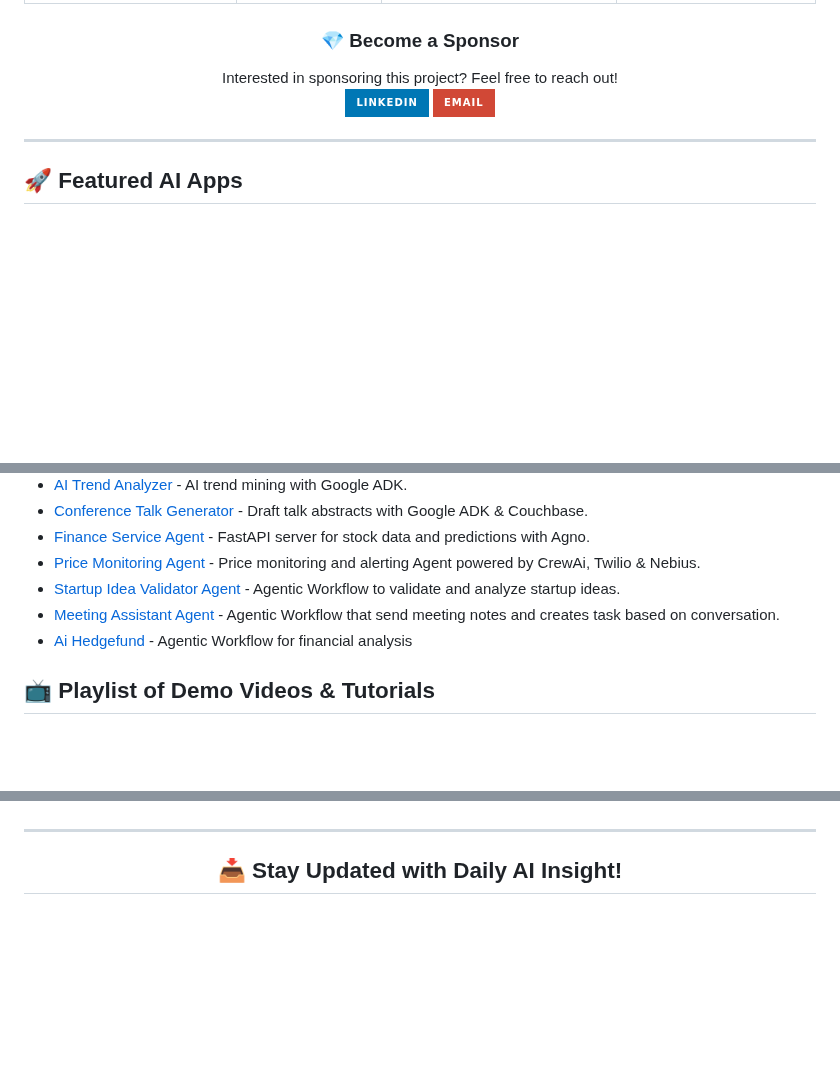
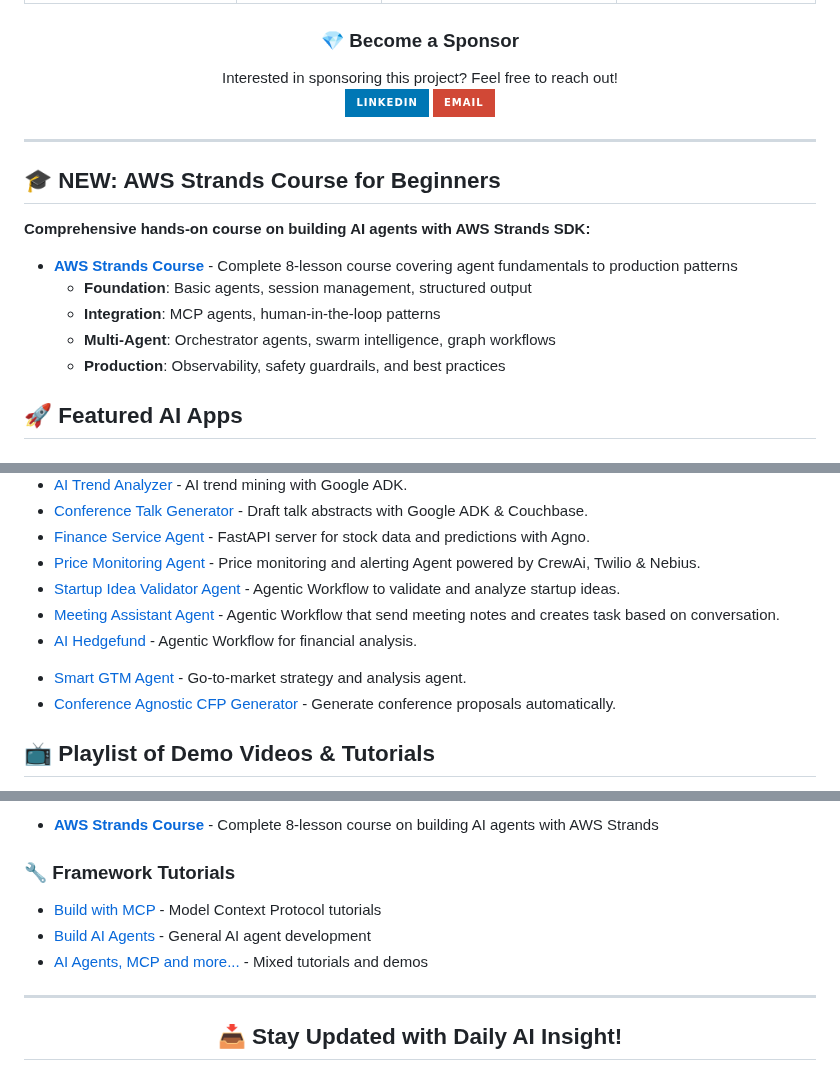
Before and after one commit to yashksaini-coder/awesome-ai-apps, a Markdown page: README.md, 3 parts joined by grey strips. GitHub-like rendering; badges without logos; blank space fills up the shorter version.

Commit message:
update: Readme

```diff
--- a/README.md
+++ b/README.md
@@ -115,6 +107,16 @@ Interested in sponsoring this project? Feel free to reach out!
 - [<img src="https://avatars.githubusercontent.com/u/134388954?s=200&v=4" alt="Camel AI logo" width="20" height="20"> CAMEL‑AI](https://www.camel-ai.org/)
 - [<img src="assets/DSPy.png" alt="DSPy logo" width="20" height="20"> DSPy](https://dspy.ai/) -->
 
+## 🎓 **NEW: AWS Strands Course for Beginners**
+
+**Comprehensive hands-on course on building AI agents with AWS Strands SDK:**
+
+- [**AWS Strands Course**](course/aws_strands) - Complete 8-lesson course covering agent fundamentals to production patterns
+  - **Foundation**: Basic agents, session management, structured output
+  - **Integration**: MCP agents, human-in-the-loop patterns
+  - **Multi-Agent**: Orchestrator agents, swarm intelligence, graph workflows
+  - **Production**: Observability, safety guardrails, and best practices
+
 ## 🚀 Featured AI Apps
 
 ### 🧩 Starter Agents
@@ -194,7 +207,12 @@ Interested in sponsoring this project? Feel free to reach out!
 - [Price Monitoring Agent](advance_ai_agents/price_monitoring_agent) - Price monitoring and alerting Agent powered by CrewAi, Twilio & Nebius.
 - [Startup Idea Validator Agent](advance_ai_agents/startup_idea_validator_agent) - Agentic Workflow to validate and analyze startup ideas.
 - [Meeting Assistant Agent](advance_ai_agents/meeting_assistant_agent) - Agentic Workflow that send meeting notes and creates task based on conversation.
-- [Ai Hedgefund](advance_ai_agents/ai-hedgefund) - Agentic Workflow for financial analysis
+- [AI Hedgefund](advance_ai_agents/ai-hedgefund) - Agentic Workflow for financial analysis.
+<!-- - [Outreach Agent](advance_ai_agents/outreach_agent) - Automated outreach and communication agent.
+- [Product Recommendation Agent](advance_ai_agents/product_recomendation_agent) - AI-powered product recommendation system.
+- [YouTube to Blog Agent](advance_ai_agents/youtube_to_blog_agent) - Convert YouTube content to blog posts. -->
+- [Smart GTM Agent](advance_ai_agents/smart_gtm_agent) - Go-to-market strategy and analysis agent.
+- [Conference Agnostic CFP Generator](advance_ai_agents/conference_agnositc_cfp_generator) - Generate conference proposals automatically.
 
 ## 📺 Playlist of Demo Videos & Tutorials
 
@@ -204,4 +220,11 @@ Interested in sponsoring this project? Feel free to reach out!
 
+- [**AWS Strands Course**](https://www.youtube.com/playlist?list=PLMZM1DAlf0Lrc43ZtUXAwYu9DhnqxzRKZ) - Complete 8-lesson course on building AI agents with AWS Strands
+
+### 🔧 **Framework Tutorials**
+
+- [Build with MCP](https://www.youtube.com/playlist?list=PLMZM1DAlf0Lolxax4L2HS54Me8gn1gkz4) - Model Context Protocol tutorials
+- [Build AI Agents](https://www.youtube.com/playlist?list=PLMZM1DAlf0LqixhAG9BDk4O_FjqnaogK8) - General AI agent development
+- [AI Agents, MCP and more...](https://www.youtube.com/playlist?list=PL2ambAOfYA6-LDz0KpVKu9vJKAqhv0KKI) - Mixed tutorials and demos
 
 ---
 
```
Also changed, not shown: other parts of README.md (+13 -12 lines).
